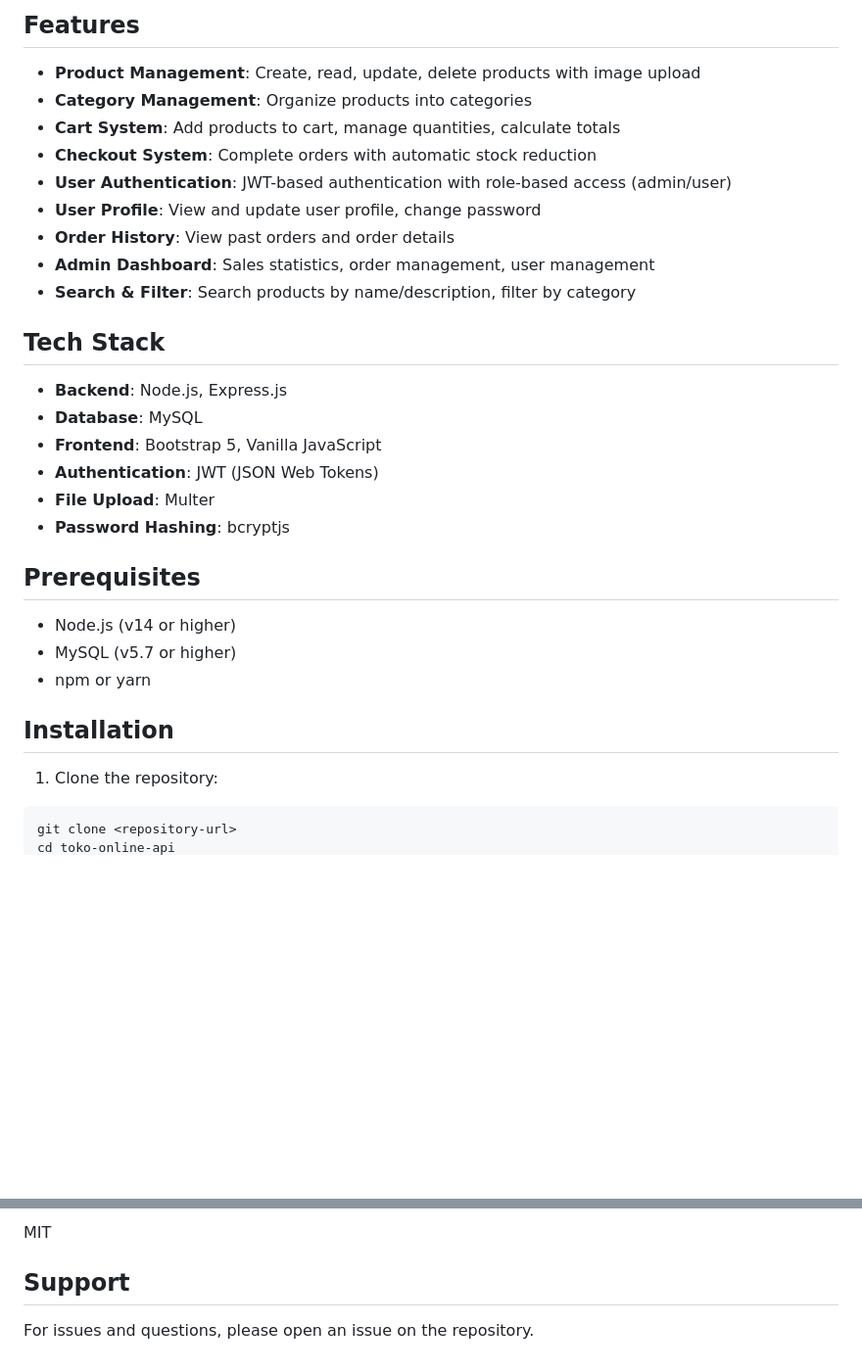
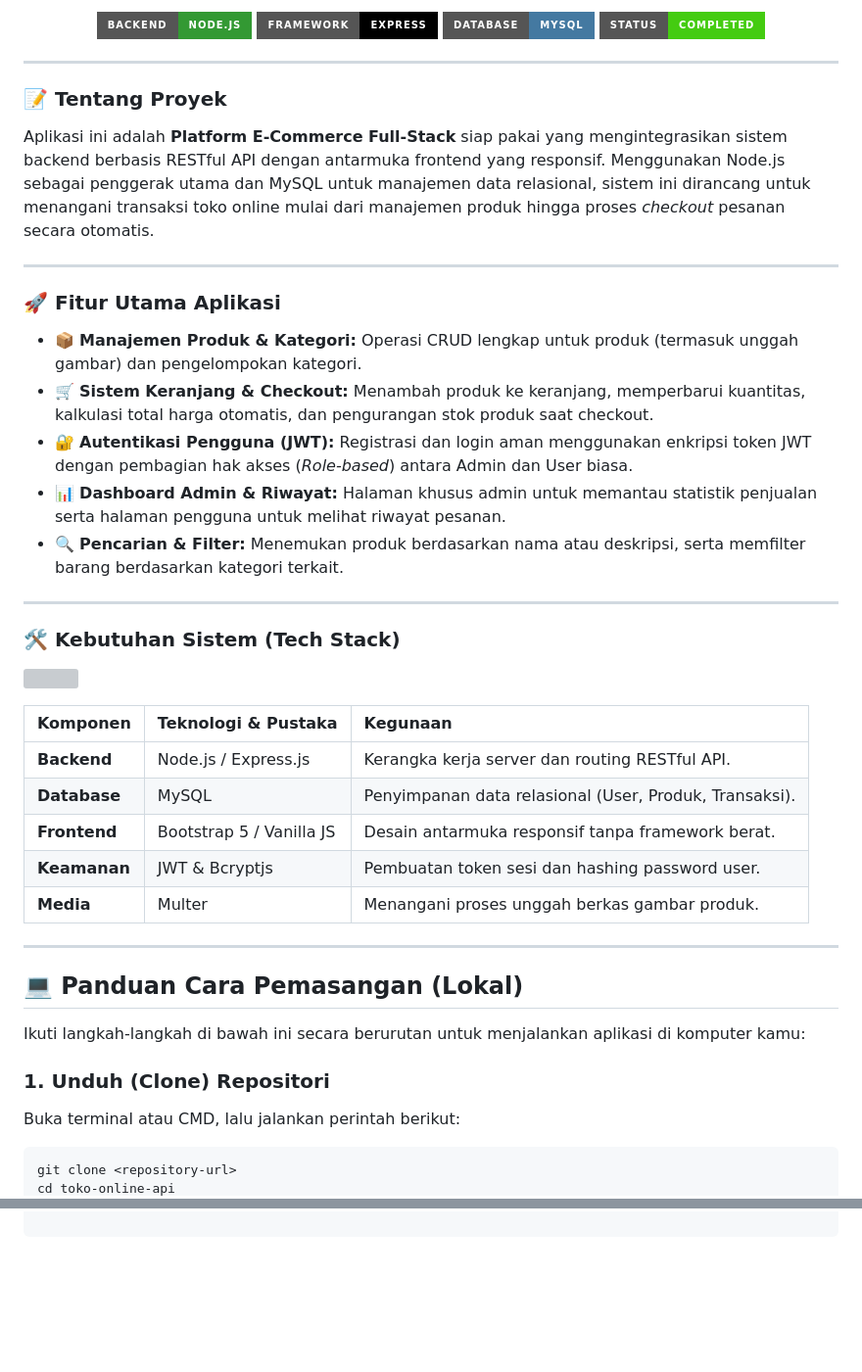
Before and after one commit to toriqayataalmukhorobin-del/online_shop_gabut, a Markdown page: README.md, 2 parts joined by grey strips. Shown at 98% size. GitHub-like rendering; badges without logos; blank space fills up the shorter version; grey boxes are pictures that could not be loaded.

Commit message:
Revise README for localization and feature updates
Updated README to include project details in Indonesian, added features, tech stack, installation instructions, and API endpoints.

````diff
--- a/README.md
+++ b/README.md
@@ -4,34 +6,53 @@ A full-stack e-commerce application built with Node.js, Express, MySQL, and Boot
 
-## Features
+<p align="center">
+  <img src="https://img.shields.io/badge/Backend-Node.js-339933?style=for-the-badge&logo=nodedotjs&logoColor=white" alt="Node.js" />
+  <img src="https://img.shields.io/badge/Framework-Express-000000?style=for-the-badge&logo=express&logoColor=white" alt="Express" />
+  <img src="https://img.shields.io/badge/Database-MySQL-4479A1?style=for-the-badge&logo=mysql&logoColor=white" alt="MySQL" />
+  <img src="https://img.shields.io/badge/Status-Completed-success?style=for-the-badge" alt="Status" />
+</p>
 
-- **Product Management**: Create, read, update, delete products with image upload
-- **Category Management**: Organize products into categories
-- **Cart System**: Add products to cart, manage quantities, calculate totals
-- **Checkout System**: Complete orders with automatic stock reduction
-- **User Authentication**: JWT-based authentication with role-based access (admin/user)
-- **User Profile**: View and update user profile, change password
-- **Order History**: View past orders and order details
-- **Admin Dashboard**: Sales statistics, order management, user management
-- **Search & Filter**: Search products by name/description, filter by category
+---
 
-## Tech Stack
+### 📝 Tentang Proyek
 
-- **Backend**: Node.js, Express.js
-- **Database**: MySQL
-- **Frontend**: Bootstrap 5, Vanilla JavaScript
-- **Authentication**: JWT (JSON Web Tokens)
-- **File Upload**: Multer
-- **Password Hashing**: bcryptjs
+Aplikasi ini adalah **Platform E-Commerce Full-Stack** siap pakai yang mengintegrasikan sistem backend berbasis RESTful API dengan antarmuka frontend yang responsif. Menggunakan Node.js sebagai penggerak utama dan MySQL untuk manajemen data relasional, sistem ini dirancang untuk menangani transaksi toko online mulai dari manajemen produk hingga proses *checkout* pesanan secara otomatis.
 
-## Prerequisites
+---
 
-- Node.js (v14 or higher)
-- MySQL (v5.7 or higher)
-- npm or yarn
+### 🚀 Fitur Utama Aplikasi
 
-## Installation
+- 📦 **Manajemen Produk & Kategori:** Operasi CRUD lengkap untuk produk (termasuk unggah gambar) dan pengelompokan kategori.
+- 🛒 **Sistem Keranjang & Checkout:** Menambah produk ke keranjang, memperbarui kuantitas, kalkulasi total harga otomatis, dan pengurangan stok produk saat checkout.
+- 🔐 **Autentikasi Pengguna (JWT):** Registrasi dan login aman menggunakan enkripsi token JWT dengan pembagian hak akses (*Role-based*) antara Admin dan User biasa.
+- 📊 **Dashboard Admin & Riwayat:** Halaman khusus admin untuk memantau statistik penjualan serta halaman pengguna untuk melihat riwayat pesanan.
+- 🔍 **Pencarian & Filter:** Menemukan produk berdasarkan nama atau deskripsi, serta memfilter barang berdasarkan kategori terkait.
 
-1. Clone the repository:
+---
+
+### 🛠️ Kebutuhan Sistem (Tech Stack)
+
+<p align="left">
+  <a href="https://skillicons.dev">
+    <img src="https://skillicons.dev/icons?i=nodejs,express,mysql,bootstrap,js,vscode&theme=dark" />
+  </a>
+</p>
+
+| Komponen | Teknologi & Pustaka | Kegunaan |
+| :--- | :--- | :--- |
+| **Backend** | Node.js / Express.js | Kerangka kerja server dan routing RESTful API. |
+| **Database** | MySQL | Penyimpanan data relasional (User, Produk, Transaksi). |
+| **Frontend** | Bootstrap 5 / Vanilla JS | Desain antarmuka responsif tanpa framework berat. |
+| **Keamanan** | JWT & Bcryptjs | Pembuatan token sesi dan hashing password user. |
+| **Media** | Multer | Menangani proses unggah berkas gambar produk. |
+
+---
+
+## 💻 Panduan Cara Pemasangan (Lokal)
+
+Ikuti langkah-langkah di bawah ini secara berurutan untuk menjalankan aplikasi di komputer kamu:
+
+### 1. Unduh (Clone) Repositori
+Buka terminal atau CMD, lalu jalankan perintah berikut:
 ```bash
 git clone <repository-url>
 cd toko-online-api
@@ -262,5 +149,0 @@ For backend deployment, use VPS or Heroku. Vercel can be used to host the fronte
-MIT
-
-## Support
-
-For issues and questions, please open an issue on the repository.
````
Also changed, not shown: other parts of README.md (+92 -223 lines).
